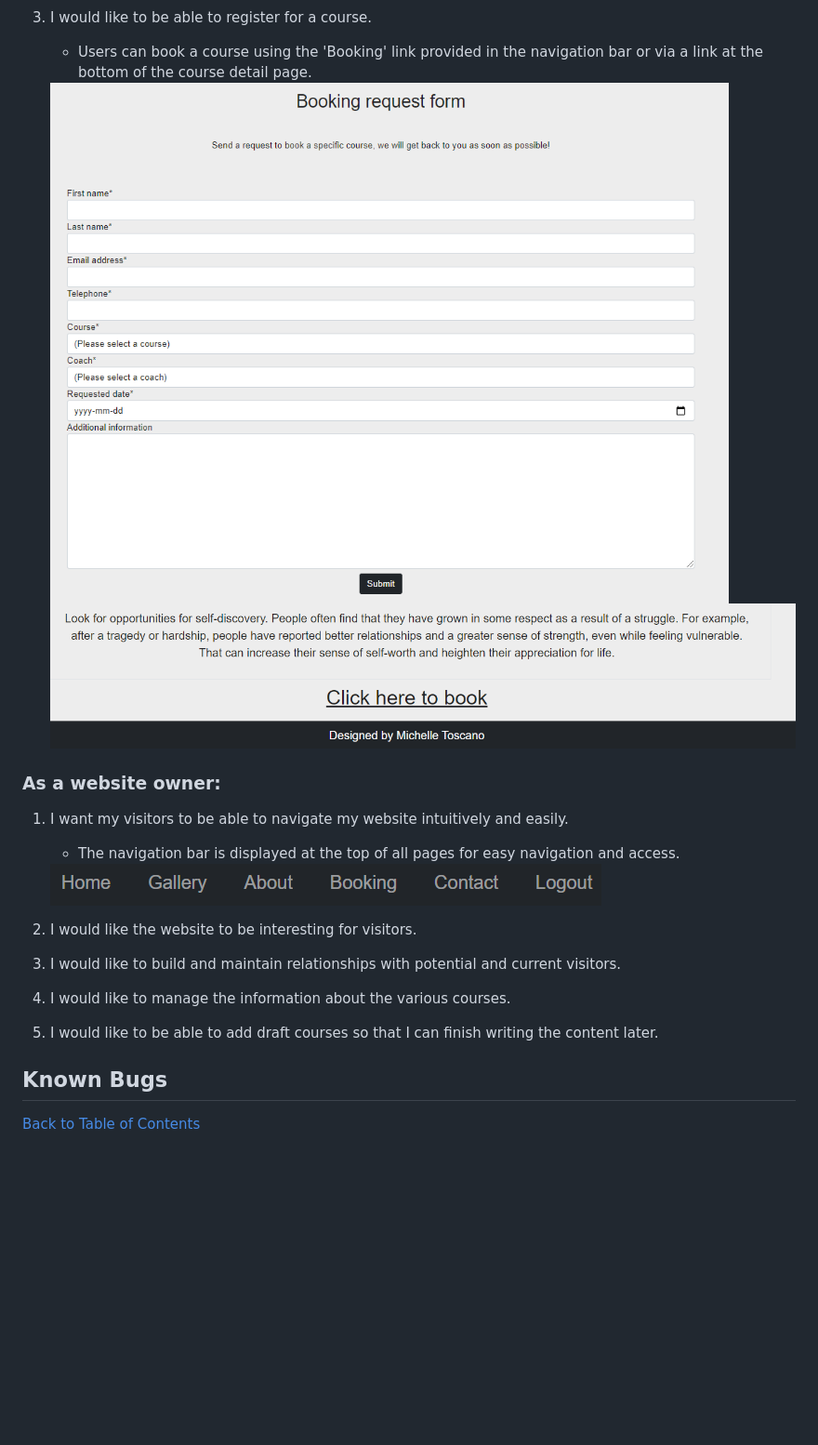
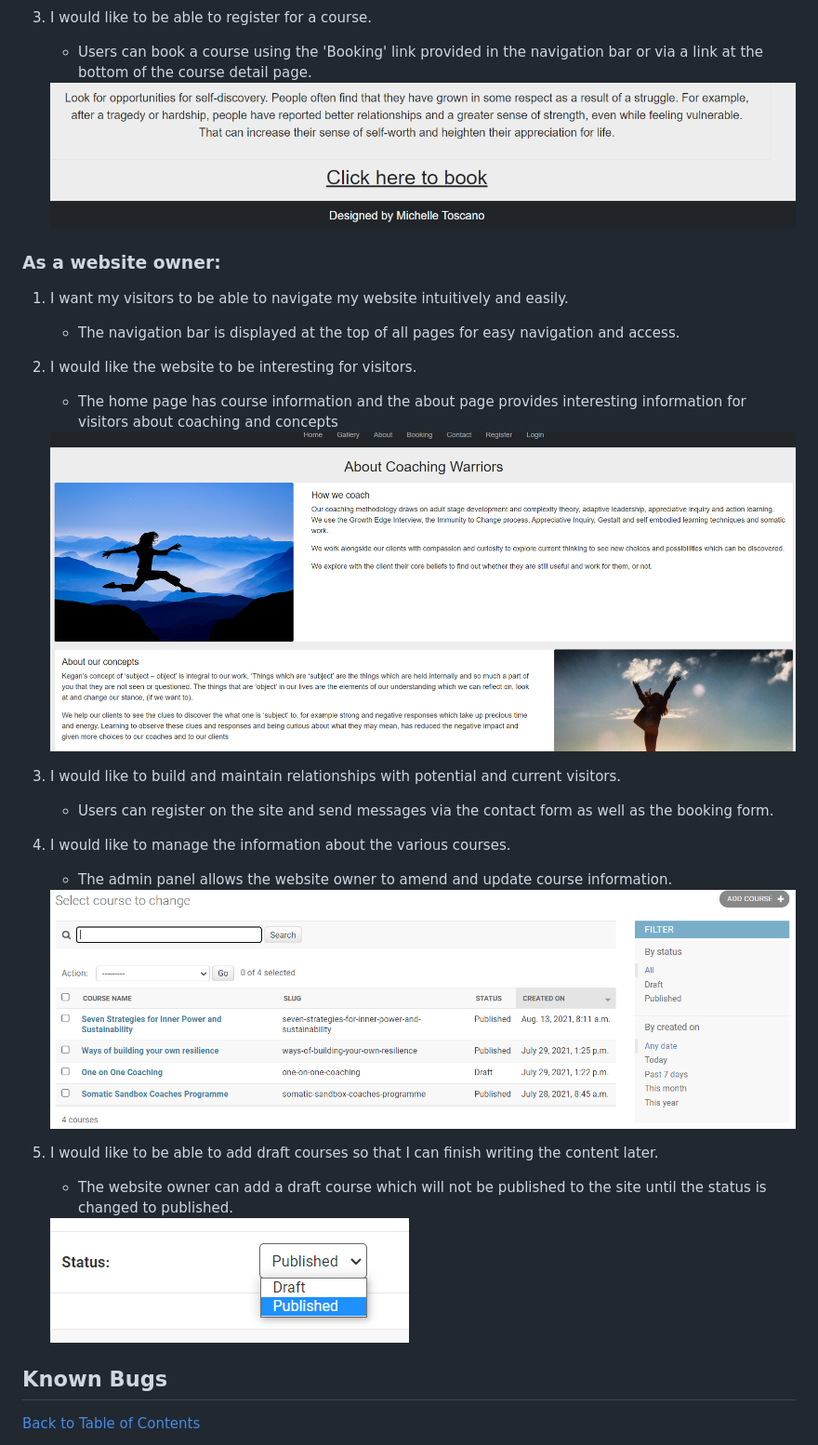
Before and after one commit to Michelle3334/coaching-warriors, a Markdown page: README.md, the part around the change. Shown: that part at 93% size. Rendered like a GitHub page; pictures changed too: media/images/about_info.PNG (added), media/images/admin_course.PNG (added), media/images/course_status.PNG (added); blank space fills up the shorter version.

Commit message:
Add user stories testing for website owner

```diff
--- a/README.md
+++ b/README.md
@@ -264,21 +264,29 @@ Screenshots of the final test are presented below:
 3. I would like to be able to register for a course.
     * Users can book a course using the 'Booking' link provided in the navigation bar or via a link at the bottom of the course detail page.
 
-    <img src="media/images/booking.PNG">
     <img src="media/images/booking_link.PNG">
 
 ### As a website owner:
 1. I want my visitors to be able to navigate my website intuitively and easily.
     * The navigation bar is displayed at the top of all pages for easy navigation and access.
 
-    <img src="media/images/logout.PNG">
+2. I would like the website to be interesting for visitors.
+    * The home page has course information and the about page provides interesting information for visitors about coaching and concepts
 
-2. I would like the website to be interesting for visitors.
-
+    <img src="media/images/about_info.PNG">
 
 3. I would like to build and maintain relationships with potential and current visitors.
+    * Users can register on the site and send messages via the contact form as well as the booking form.
+
 4. I would like to manage the information about the various courses.
+    * The admin panel allows the website owner to amend and update course information.
+
+    <img src="media/images/admin_course.PNG">
+
 5. I would like to be able to add draft courses so that I can finish writing the content later.
+    * The website owner can add a draft course which will not be published to the site until the status is changed to published.
+
+    <img src="media/images/course_status.PNG">
 
 ## Known Bugs
 
```
